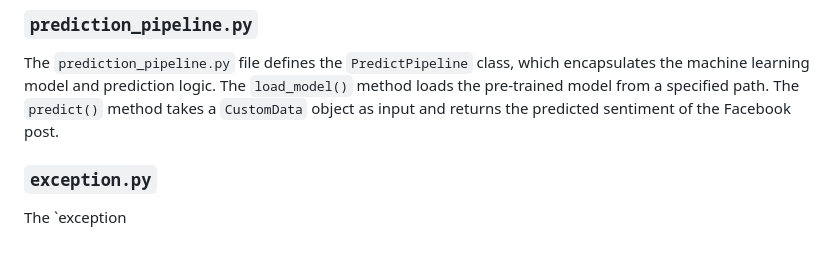
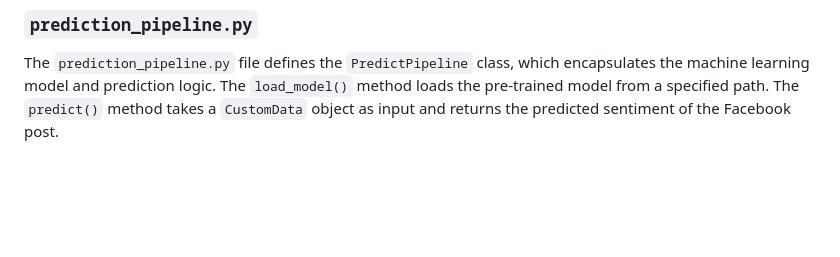
Before and after one commit to vinay250/post-predictions-, a Markdown page: readme.md, the part around the change. Rendered like a GitHub page; blank space fills up the shorter version.

Commit message:
commited

```diff
--- a/readme.md
+++ b/readme.md
@@ -126,7 +126,3 @@ The `index()` route displays the home page of the app. The `form()` route displa
 ### `prediction_pipeline.py`
 
 The `prediction_pipeline.py` file defines the `PredictPipeline` class, which encapsulates the machine learning model and prediction logic. The `load_model()` method loads the pre-trained model from a specified path. The `predict()` method takes a `CustomData` object as input and returns the predicted sentiment of the Facebook post.
-
-### `exception.py`
-
-The `exception
```
